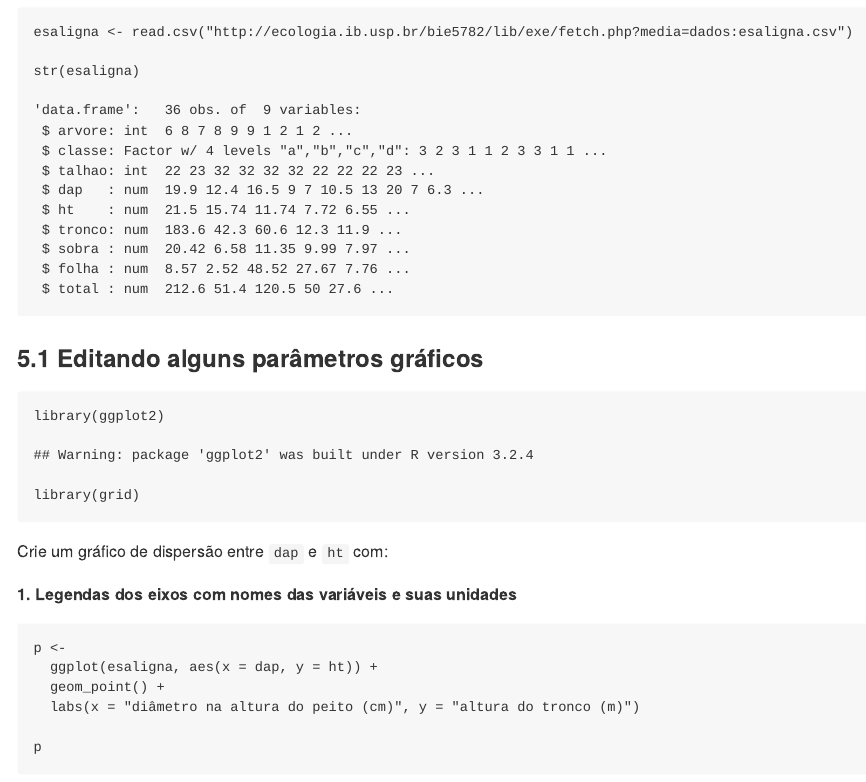
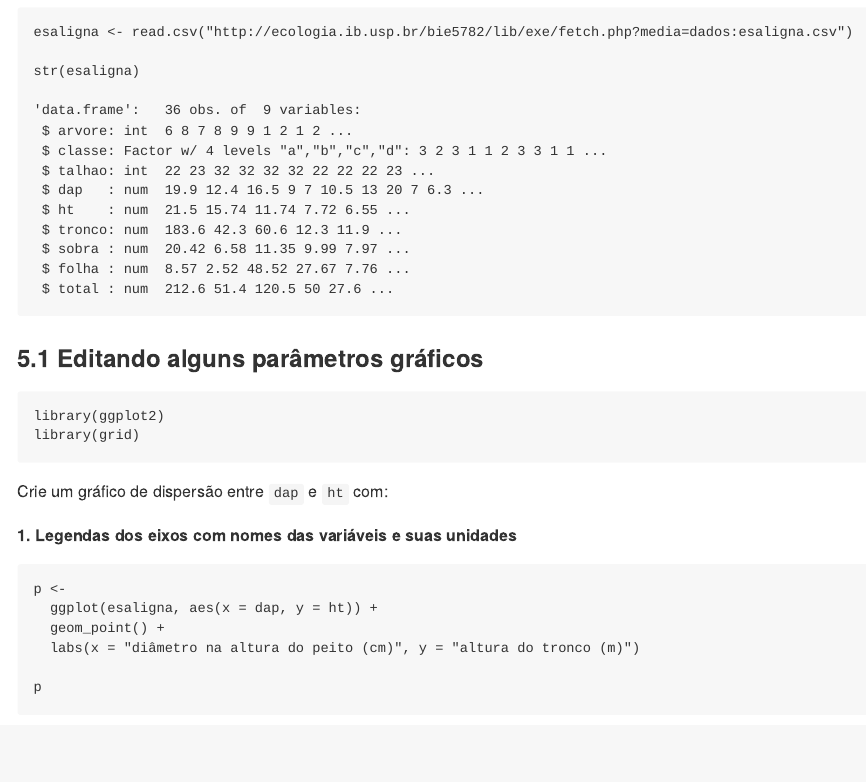
Before and after one commit to VitorAguiar/ecousp_using_r, an R Markdown document (exercicio_5_graficos.Rmd): the page in a window 1100 px wide, from 80 px down. The pictures show the output file exercicio_5_graficos.md that the author committed with the source, drawn offline in the style of GitHub.

Commit message:
suppress warnings

````diff
--- a/exercicio_5_graficos.Rmd
+++ b/exercicio_5_graficos.Rmd
@@ -18,7 +18,7 @@ str(esaligna)
 
 ### 5.1 Editando alguns parâmetros gráficos
 
-```{r message=FALSE}
+```{r message=FALSE, warning=FALSE}
 library(ggplot2)
 library(grid)
 ```
````
Also changed, not shown: exercicio_5_graficos.md.
